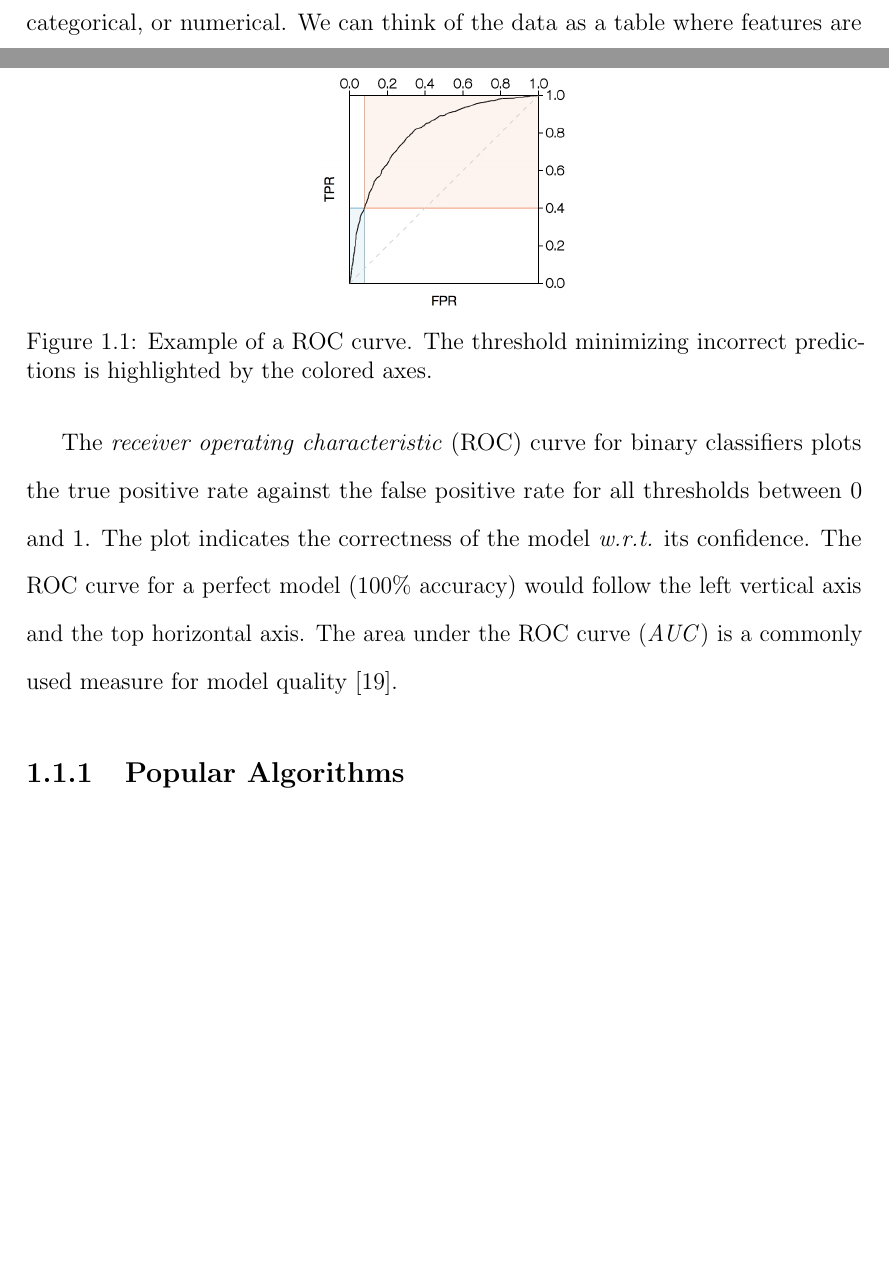
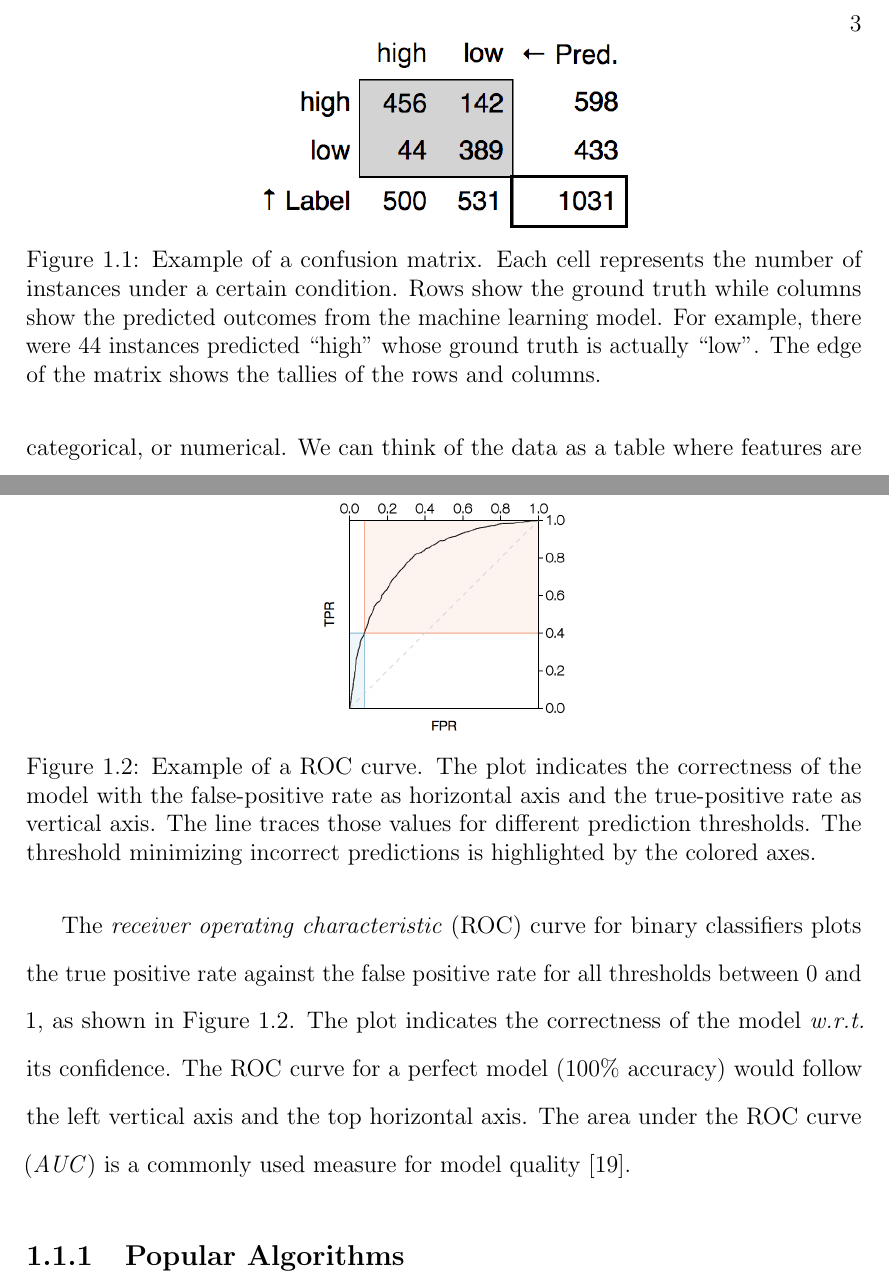
Before and after one commit to JosuaKrause/thesis-krause, a LaTeX thesis (thesis.tex, which reads figs/roc.tex, tex/introduction/machine_learning.tex): two parts of pages 20 and 22 of 201 before the commit and two parts of pages 21 and 23 of 202 after it, joined at a grey line, cut at the place of the change, the shorter picture padded with empty space. Compiled offline with pdfLaTeX.

Commit message:
intro and abstract

```diff
--- a/figs/roc.tex
+++ /dev/null
@@ -1,8 +0,0 @@
-\begin{figure}
-\centering
-\includegraphics[height=10em]{figs/roc}
-\caption[Example of a ROC curve.]{
-Example of a ROC curve. The threshold minimizing incorrect predictions is highlighted by the colored axes.
-}
-\label{figs:roc_intro}
-\end{figure}
--- a/tex/introduction/machine_learning.tex
+++ b/tex/introduction/machine_learning.tex
@@ -12,6 +13,17 @@ In the case of \emph{unstructured} data, such as plain text, the data needs to b
 The predicted property, \emph{outcome} or \emph{label}, can be numerical, in which case the task is called \emph{regression}, or categorical, in which case the task is called \emph{classification}\footnote{A combination of multiple properties are also possible to predict, in which case the task is called multitask learning, structured learning, \etc. Currently, the most common form of predictive modeling involves either a single classification or single regression task.}.
 The different values the label can assume are called \emph{classes}.
 The task is call \emph{binary classification} if the categorical label has exactly two classes.
+
+\begin{figure}
+\centering
+\includegraphics[height=8em]{figs/cm}
+\caption[Example of a confusion matrix.]{
+Example of a confusion matrix. Each cell represents the number of instances under a certain condition. Rows show the ground truth while columns show the predicted outcomes from the machine learning model.
+For example, there were 44 instances predicted ``high'' whose ground truth is actually ``low''.
+The edge of the matrix shows the tallies of the rows and columns.
+}
+\label{figs:cm_intro}
+\end{figure}
 
 The predictive model learns by \emph{training} with a set of example instances (\emph{training set}) and their associated labels.
 In order to verify that the model did indeed correctly learn from the given examples, a second, previously unseen, set of example instances (testing or \emph{validation set}) with known labels is typically used.
@@ -35,15 +47,24 @@ For binary classification tasks (for simplicity \emph{positive} and \emph{negati
     $FP / (FP + TN)$ The proportion of incorrectly predicted positive instances.
 \end{description}
 
+All of those measures can be read from a confusion matrix, as shown in Figure~\ref{figs:cm_intro}
+
 Additionally, a further model quality measurement can be derived from the confidence of a model in its prediction.
 Typically, classification models allow to output probabilities for each class instead of the predicted class directly.
 This allows for inspecting the \emph{confidence} of the model.
 In the case of binary classifiers a \emph{threshold} can be used to adjust predictions to favor confidence in a certain class higher than the other.
 This is achieved by outputting the positive class as prediction if its probability is higher than the threshold and the negative class otherwise.
 
-\input{figs/roc}
+\begin{figure}
+\centering
+\includegraphics[height=10em]{figs/roc}
+\caption[Example of a ROC curve.]{
+Example of a ROC curve. The plot indicates the correctness of the model with the false-positive rate as horizontal axis and the true-positive rate as vertical axis. The line traces those values for different prediction thresholds. The threshold minimizing incorrect predictions is highlighted by the colored axes.
+}
+\label{figs:roc_intro}
+\end{figure}
 
-The \emph{receiver operating characteristic} (ROC) curve for binary classifiers plots the true positive rate against the false positive rate for all thresholds between $0$ and $1$.
+The \emph{receiver operating characteristic} (ROC) curve for binary classifiers plots the true positive rate against the false positive rate for all thresholds between $0$ and $1$, as shown in Figure~\ref{figs:roc_intro}.
 The plot indicates the correctness of the model \wrt its confidence.
 The ROC curve for a perfect model ($100\%$ accuracy) would follow the left vertical axis and the top horizontal axis.
 The area under the ROC curve (\emph{AUC}) is a commonly used measure for model quality \cite{bradley19971145}.
```
Also changed, not shown: tex/abstract.tex (+2 -3 lines), tex/introduction/contribution.tex (+1 -0 lines), tex/introduction/introduction.tex (+10 -2 lines), tex/introduction/motivation.tex (+1 -0 lines), tex/introduction/outline.tex (+1 -0 lines), tex/introduction/usecase.tex (+1 -0 lines), figs/cm.png (added), tex/introduction/machine_learning.tex (4 more changed lines).
